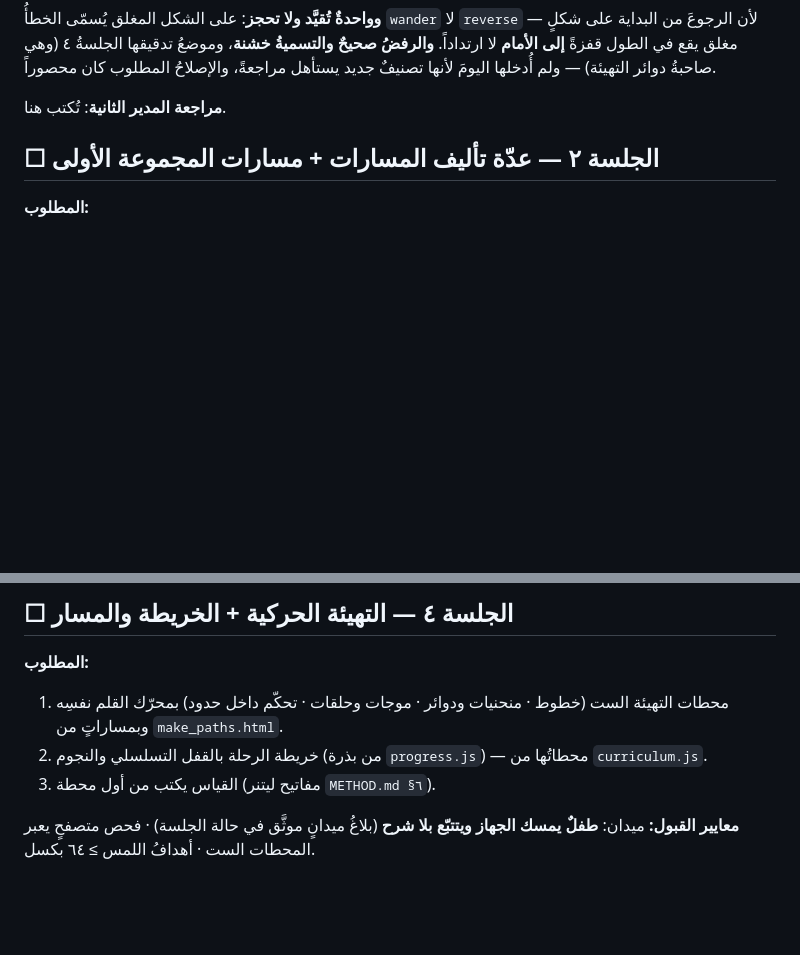
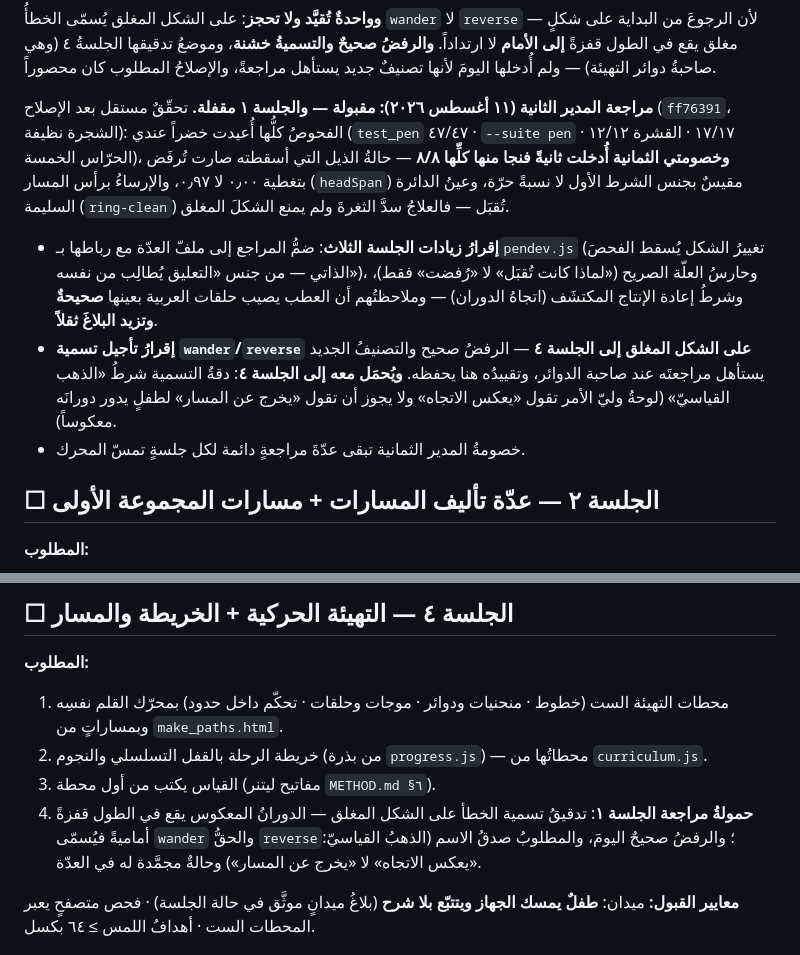
Before and after one commit to qataruts/write, a Markdown page: docs/SESSIONS.md, 2 parts joined by grey strips. Drawn GitHub-style; blank space fills up the shorter version.

Commit message:
مراجعة المدير الثانية للجلسة ١: مقبولة ومقفلة — الثغرة سُدّت وخصومة المدير ٨/٨
حالة الذيل تُرفَض بتغطية ٠٫٠٠، وring-clean تُقبَل (العلاج لم يمنع الشكل
المغلق)، وتسمية wander/reverse على المغلق حمولةٌ مثبتة في بند الجلسة ٤.

Co-Authored-By: Claude Fable 5 <noreply@anthropic.com>

```diff
--- a/docs/SESSIONS.md
+++ b/docs/SESSIONS.md
@@ -130,7 +130,10 @@
 
 **وواحدةٌ تُقيَّد ولا تحجز**: على الشكل المغلق يُسمّى الخطأُ `wander` لا `reverse` — لأن الرجوعَ من البداية على شكلٍ مغلق يقع في الطول قفزةً **إلى الأمام** لا ارتداداً. **والرفضُ صحيحٌ والتسميةُ خشنة**، وموضعُ تدقيقها الجلسةُ ٤ (وهي صاحبةُ دوائر التهيئة) — ولم أُدخلها اليومَ لأنها تصنيفٌ جديد يستأهل مراجعةً، والإصلاحُ المطلوب كان محصوراً.
 
-**مراجعة المدير الثانية**: تُكتب هنا.
+**مراجعة المدير الثانية (١١ أغسطس ٢٠٢٦): مقبولة — والجلسة ١ مقفلة.** تحقّقٌ مستقل بعد الإصلاح (`ff76391`، الشجرة نظيفة): الفحوصُ كلُّها أُعيدت خضراً عندي (`test_pen` ٤٧/٤٧ · `--suite pen` ١٧/١٧ · القشرة ١٢/١٢ · الحرّاس الخمسة)، **وخصومتي الثمانية أُدخلت ثانيةً فنجا منها كلِّها ٨/٨** — حالةُ الذيل التي أسقطته صارت تُرفَض بتغطية ٠٫٠٠ لا ٠٫٩٧، والإرساءُ برأس المسار (`headSpan`) مقيسٌ بجنس الشرط الأول لا نسبةً حرّة، وعينُ الدائرة السليمة (`ring-clean`) تُقبَل — فالعلاجُ سدَّ الثغرةَ ولم يمنع الشكلَ المغلق.
+- **إقرارُ زيادات الجلسة الثلاث**: ضمُّ المراجع إلى ملفّ العدّة مع رباطها بـ`pendev.js` (تغييرُ الشكل يُسقط الفحصَ الذاتي — من جنس «التعليق يُطالِب من نفسه»)، وحارسُ العلّة الصريح («لماذا كانت تُقبَل» لا «رُفضت» فقط)، وشرطُ إعادة الإنتاج المكتشَف (اتجاهُ الدوران) — وملاحظتُهم أن العطب يصيب حلقات العربية بعينها **صحيحةٌ وتزيد البلاغَ ثقلاً**.
+- **إقرارُ تأجيل تسمية `wander`/`reverse` على الشكل المغلق إلى الجلسة ٤** — الرفضُ صحيح والتصنيفُ الجديد يستأهل مراجعتَه عند صاحبة الدوائر، وتقييدُه هنا يحفظه. **ويُحمَل معه إلى الجلسة ٤**: دقةُ التسمية شرطُ «الذهب القياسيّ» (لوحةُ وليّ الأمر تقول «يعكس الاتجاه» ولا يجوز أن تقول «يخرج عن المسار» لطفلٍ يدور دورانَه معكوساً).
+- خصومةُ المدير الثمانية تبقى عدّةَ مراجعةٍ دائمة لكل جلسةٍ تمسّ المحرك.
 
 ## ☐ الجلسة ٢ — عدّة تأليف المسارات + مسارات المجموعة الأولى
 
@@ -156,6 +159,7 @@
 1. محطات التهيئة الست (خطوط · منحنيات ودوائر · موجات وحلقات · تحكّم داخل حدود) بمحرّك القلم نفسِه وبمساراتٍ من `make_paths.html`.
 2. خريطة الرحلة بالقفل التسلسلي والنجوم (من بذرة `progress.js`) — محطاتُها من `curriculum.js`.
 3. القياس يكتب من أول محطة (مفاتيح ليتنر `METHOD.md §٦`).
+4. **حمولةُ مراجعة الجلسة ١**: تدقيقُ تسمية الخطأ على الشكل المغلق — الدورانُ المعكوس يقع في الطول قفزةً أماميةً فيُسمّى `wander` والحقُّ `reverse`؛ والرفضُ صحيحٌ اليومَ، والمطلوبُ صدقُ الاسم (الذهبُ القياسيّ: «يعكس الاتجاه» لا «يخرج عن المسار») وحالةٌ مجمَّدة له في العدّة.
 
 **معايير القبول:** ميدان: **طفلٌ يمسك الجهاز ويتتبّع بلا شرح** (بلاغُ ميدانٍ موثَّق في حالة الجلسة) · فحص متصفحٍ يعبر المحطات الست · أهدافُ اللمس ≥ ٦٤ بكسل.
 
```
